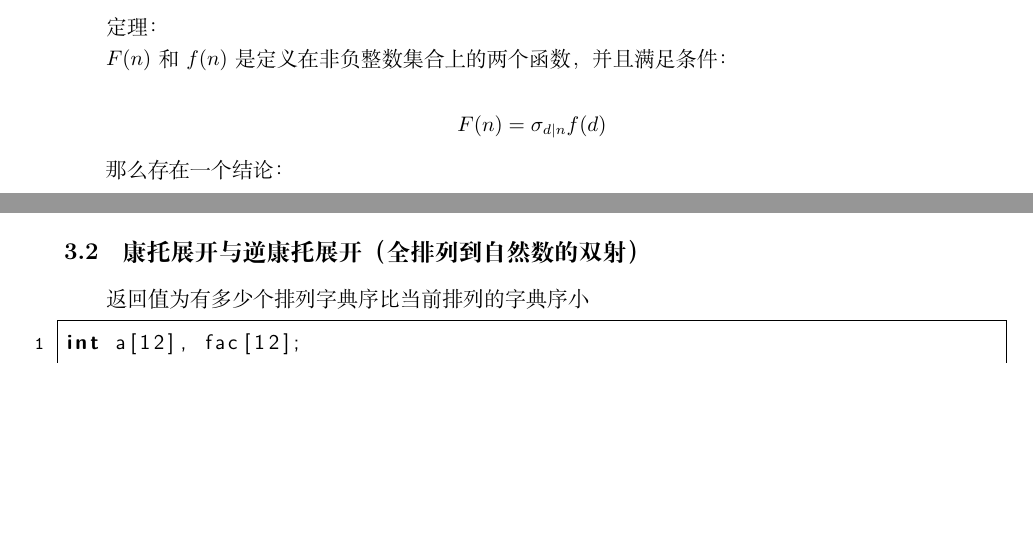
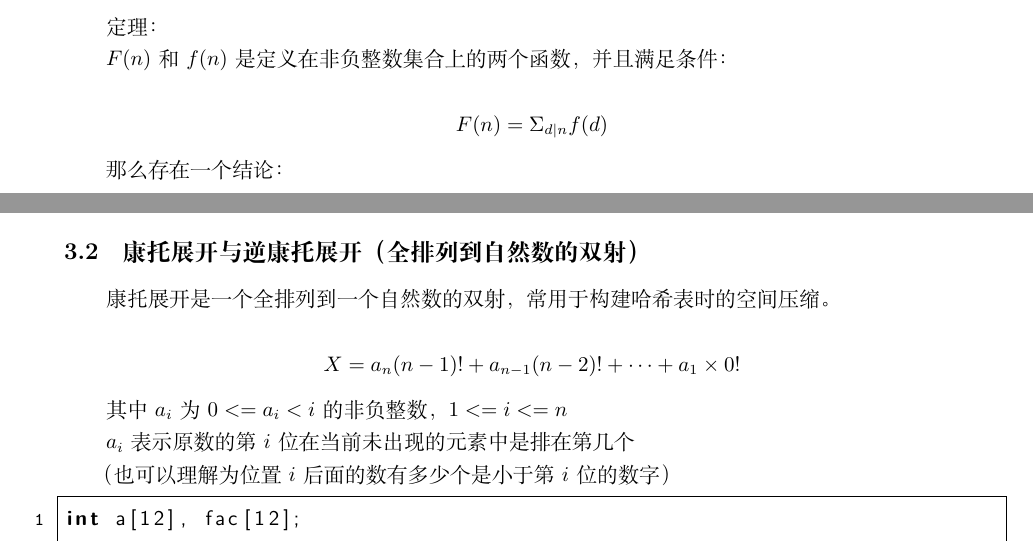
Before and after one commit to zmylinxi/Algorithm_Template, a LaTeX document (Algorithm_Template.tex, which reads section/Combinatorics.tex, section/Number_Theory.tex): two parts of pages 19 and 44 of 240, joined at a grey line, cut so that both start at the same text, the shorter picture padded with empty space. Compiled offline with XeLaTeX.

Commit message:
update cantor

```diff
--- a/section/Combinatorics.tex
+++ b/section/Combinatorics.tex
@@ -49,7 +49,15 @@ ll Lucas(ll a, ll b){
 
 \subsection{康托展开与逆康托展开（全排列到自然数的双射）}
 
-返回值为有多少个排列字典序比当前排列的字典序小
+康托展开是一个全排列到一个自然数的双射，常用于构建哈希表时的空间压缩。
+
+$$X = a_n(n - 1)! + a_{n - 1}(n - 2)! + \cdots + a_1\times 0!$$
+
+其中 $a_i$ 为 $0 <= a_i < i$ 的非负整数，$1 <= i <= n$
+
+$a_i$ 表示原数的第 $i$ 位在当前未出现的元素中是排在第几个
+
+（也可以理解为位置 $i$ 后面的数有多少个是小于第 $i$ 位的数字）
 
 \begin{lstlisting}[language=C++]
 int a[12], fac[12];
--- a/section/Number_Theory.tex
+++ b/section/Number_Theory.tex
@@ -519,7 +519,7 @@ int get_miu(ll n){
 
 $F(n)$ 和 $f(n)$ 是定义在非负整数集合上的两个函数，并且满足条件：
 
-$$F(n) = \sigma_{d | n} f(d)$$
+$$F(n) = \Sigma_{d | n} f(d)$$
 
 那么存在一个结论：
 
```
Also changed, not shown: section/Number_Theory.tex (6 more changed lines).
